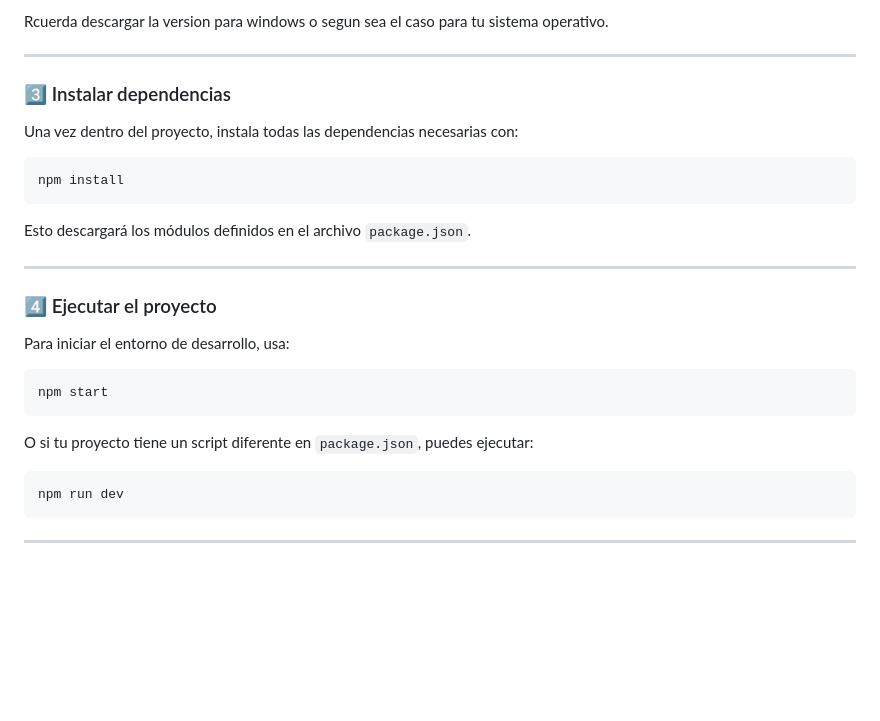
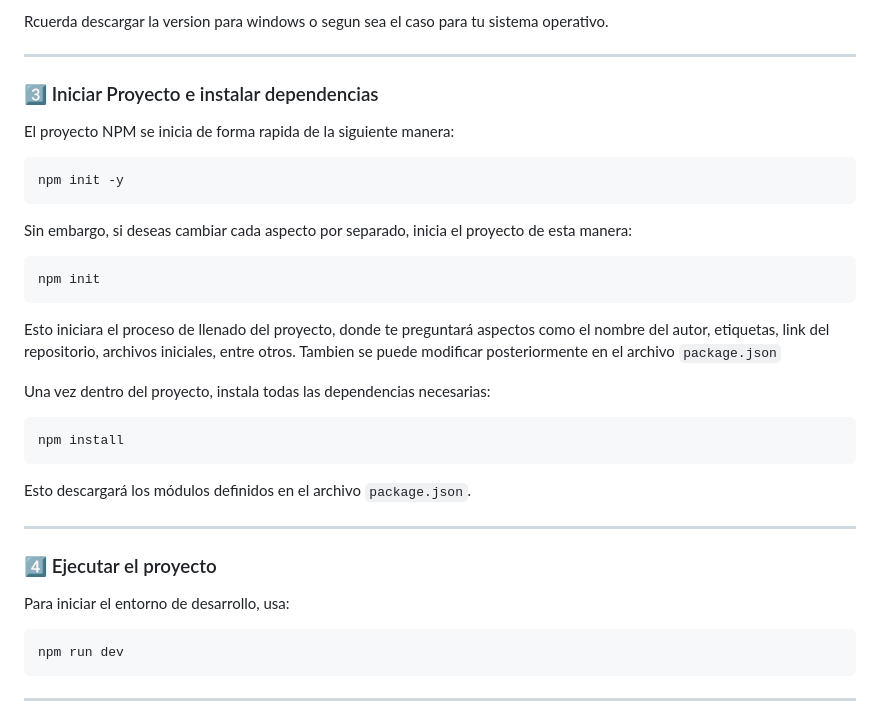
Before and after one commit to Stranger11ac/movies, a Markdown page: README.md, the part around the change. Drawn GitHub-style; blank space fills up the shorter version.

````diff
--- a/README.md
+++ b/README.md
@@ -28,9 +28,24 @@ Rcuerda descargar la version para windows o segun sea el caso para tu sistema op
 
 ---
 
-### 3️⃣ Instalar dependencias
+### 3️⃣ Iniciar Proyecto e instalar dependencias
 
-Una vez dentro del proyecto, instala todas las dependencias necesarias con:
+El proyecto NPM se inicia de forma rapida de la siguiente manera:
+
+```bash
+npm init -y
+```
+
+Sin embargo, si deseas cambiar cada aspecto por separado, inicia el proyecto de esta manera:
+
+```bash
+npm init
+```
+
+Esto iniciara el proceso de llenado del proyecto, donde te preguntará aspectos como el nombre del autor, etiquetas, link del repositorio, archivos iniciales, entre otros.
+Tambien se puede modificar posteriormente en el archivo `package.json`
+
+Una vez dentro del proyecto, instala todas las dependencias necesarias:
 
 ```bash
 npm install
@@ -43,12 +58,6 @@ Esto descargará los módulos definidos en el archivo `package.json`.
 ### 4️⃣ Ejecutar el proyecto
 
 Para iniciar el entorno de desarrollo, usa:
-
-```bash
-npm start
-```
-
-O si tu proyecto tiene un script diferente en `package.json`, puedes ejecutar:
 
 ```bash
 npm run dev
````
